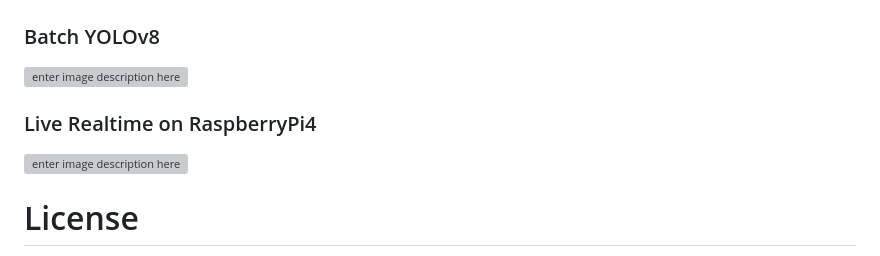
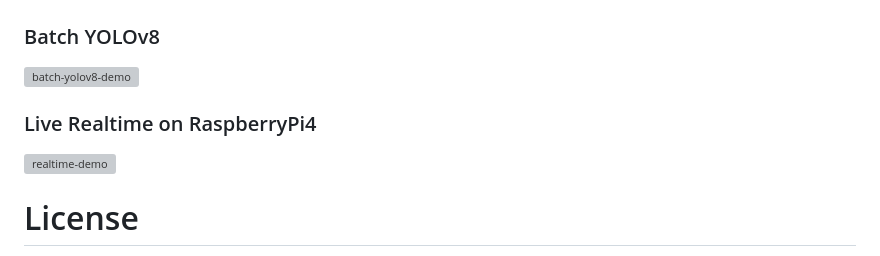
Before and after one commit to ahasera/alpr-YOLOv8-YOLOv4Tiny, a Markdown page: README.md, the part around the change. GitHub-like rendering; grey boxes are pictures that could not be loaded.

```diff
--- a/README.md
+++ b/README.md
@@ -114,10 +114,10 @@ The dataset we used for training is available on the roboflow universe [here](ht
 
 # Demo
 ### Batch YOLOv8
-![enter image description here](https://s12.gifyu.com/images/StqKU.gif)
+![batch-yolov8-demo](https://s12.gifyu.com/images/StqKU.gif)
 
 ### Live Realtime on RaspberryPi4
 
-![enter image description here](https://s10.gifyu.com/images/StqNl.gif)
+![realtime-demo](https://s10.gifyu.com/images/StqNl.gif)
 # License
 This project is licensed under the GNU v3.0 License - see the [LICENSE.md](LICENSE.md) file for details.
```
